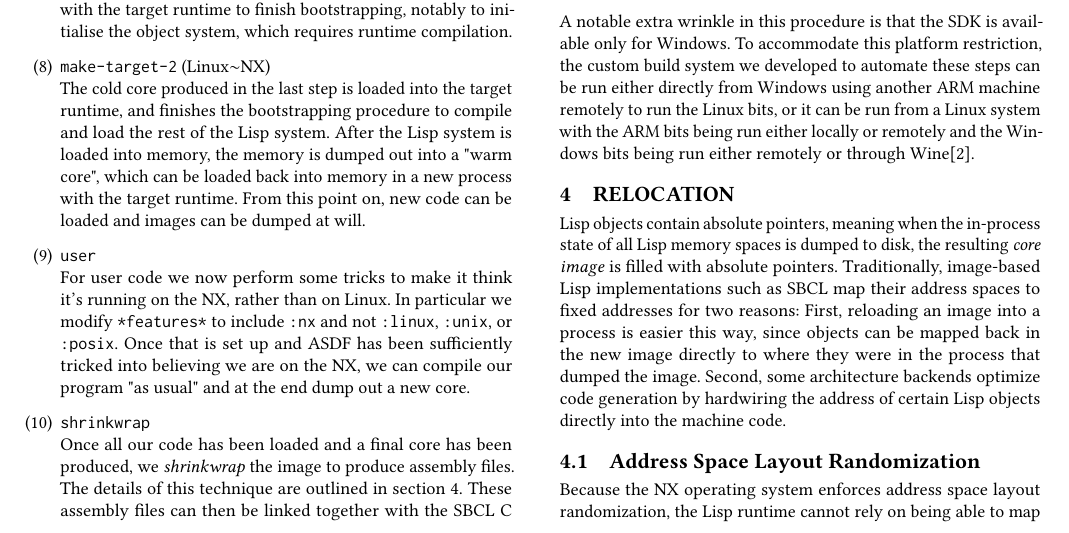
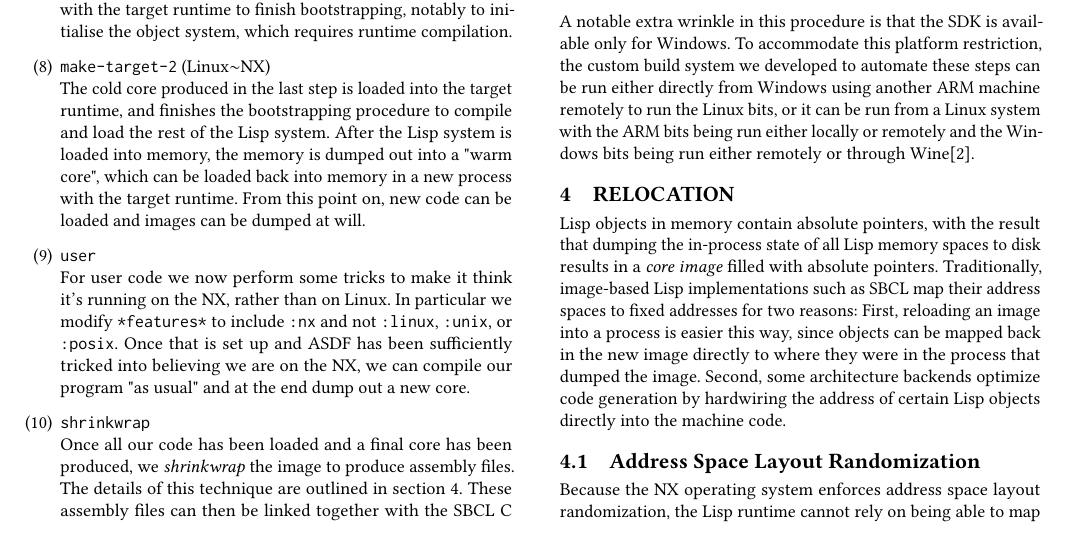
Before and after one commit to Shinmera/talks, a LaTeX paper (els2025-sbcl-nx/paper.tex): part of page 3 of 7, cut so that both start at the same text. Compiled offline with pdfLaTeX.

Commit message:
Fix another sentence.

```diff
--- a/els2025-sbcl-nx/paper.tex
+++ b/els2025-sbcl-nx/paper.tex
@@ -160,7 +160,7 @@ Our build still functions largely the same as the one outlined by Rhodes\cite{rh
 A notable extra wrinkle in this procedure is that the SDK is available only for Windows. To accommodate this platform restriction, the custom build system we developed to automate these steps can be run either directly from Windows using another ARM machine remotely to run the Linux bits, or it can be run from a Linux system with the ARM bits being run either locally or remotely and the Windows bits being run either remotely or through Wine\cite{amstadt1994wine}.
 
 \section{Relocation}\label{relocation}
-Lisp objects contain absolute pointers, meaning when the in-process state of all Lisp memory spaces is dumped to disk, the resulting \textit{core image} is filled with absolute pointers. Traditionally, image-based Lisp implementations such as SBCL map their address spaces to fixed addresses for two reasons: First, reloading an image into a process is easier this way, since objects can be mapped back in the new image directly to where they were in the process that dumped the image. Second, some architecture backends optimize code generation by hardwiring the address of certain Lisp objects directly into the machine code.
+Lisp objects in memory contain absolute pointers, with the result that dumping the in-process state of all Lisp memory spaces to disk results in a \textit{core image} filled with absolute pointers. Traditionally, image-based Lisp implementations such as SBCL map their address spaces to fixed addresses for two reasons: First, reloading an image into a process is easier this way, since objects can be mapped back in the new image directly to where they were in the process that dumped the image. Second, some architecture backends optimize code generation by hardwiring the address of certain Lisp objects directly into the machine code.
 
 \subsection{Address Space Layout Randomization}
 Because the NX operating system enforces address space layout randomization, the Lisp runtime cannot rely on being able to map its address spaces to fixed addresses. Hence, the runtime must relocate all objects present in the dumped image to the address spaces placed randomly by the operating system. As part of our work, we have extended the existing support for heap relocation to allow all other Lisp spaces used by SBCL to be relocated as well, with the result being that the runtime can fix up all absolute pointers mapped in from the image to point to the random addresses given to the runtime by the operating system. In addition, we modified the Lisp code generation to produce strictly position-independent code.
```
